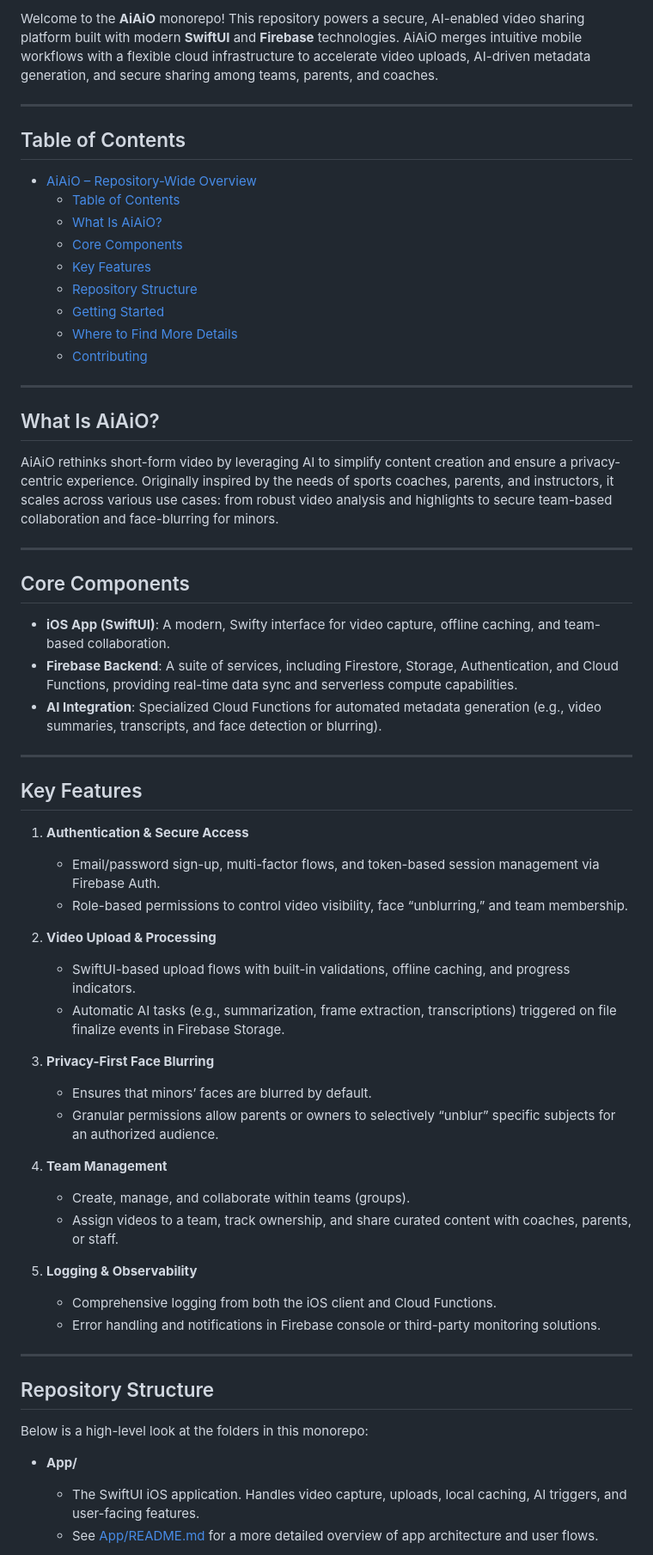
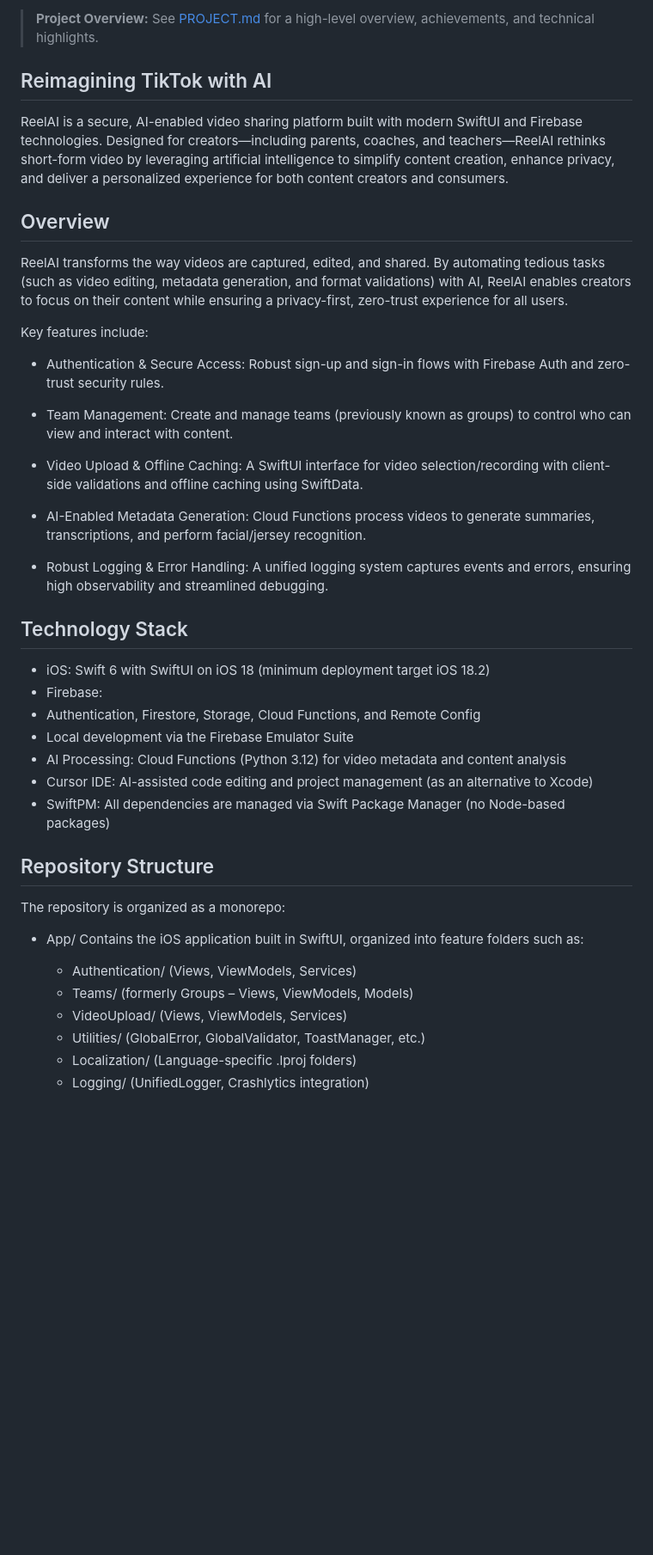
Before and after one commit to brettdavies/AiAiO, a Markdown page: README.md, the part around the change printed below. Shown: that part at 86% size. GitHub-like rendering; blank space fills up the shorter version.

```diff
--- a/README.md
+++ b/README.md
@@ -4,65 +4,51 @@
 
-Welcome to the **AiAiO** monorepo! This repository powers a secure, AI-enabled video sharing platform built with modern **SwiftUI** and **Firebase** technologies. AiAiO merges intuitive mobile workflows with a flexible cloud infrastructure to accelerate video uploads, AI-driven metadata generation, and secure sharing among teams, parents, and coaches.
+> **Project Overview:** See [PROJECT.md](PROJECT.md) for a high-level overview, achievements, and technical highlights.
 
----
+## Reimagining TikTok with AI
 
-## Table of Contents
+ReelAI is a secure, AI-enabled video sharing platform built with modern SwiftUI and Firebase technologies. Designed for creators—including parents, coaches, and teachers—ReelAI rethinks short-form video by leveraging artificial intelligence to simplify content creation, enhance privacy, and deliver a personalized experience for both content creators and consumers.
 
-- [AiAiO – Repository-Wide Overview](#aiaio--repository-wide-overview)
-  - [Table of Contents](#table-of-contents)
-  - [What Is AiAiO?](#what-is-aiaio)
-  - [Core Components](#core-components)
-  - [Key Features](#key-features)
-  - [Repository Structure](#repository-structure)
-  - [Getting Started](#getting-started)
-  - [Where to Find More Details](#where-to-find-more-details)
-  - [Contributing](#contributing)
+## Overview
 
----
+ReelAI transforms the way videos are captured, edited, and shared. By automating tedious tasks (such as video editing, metadata generation, and format validations) with AI, ReelAI enables creators to focus on their content while ensuring a privacy-first, zero-trust experience for all users.
 
-## What Is AiAiO?
+Key features include:
 
-AiAiO rethinks short-form video by leveraging AI to simplify content creation and ensure a privacy-centric experience. Originally inspired by the needs of sports coaches, parents, and instructors, it scales across various use cases: from robust video analysis and highlights to secure team-based collaboration and face-blurring for minors.
+- Authentication & Secure Access:
+Robust sign-up and sign-in flows with Firebase Auth and zero-trust security rules.
 
----
+- Team Management:
+Create and manage teams (previously known as groups) to control who can view and interact with content.
 
-## Core Components
+- Video Upload & Offline Caching:
+A SwiftUI interface for video selection/recording with client-side validations and offline caching using SwiftData.
 
-- **iOS App (SwiftUI)**: A modern, Swifty interface for video capture, offline caching, and team-based collaboration.
-- **Firebase Backend**: A suite of services, including Firestore, Storage, Authentication, and Cloud Functions, providing real-time data sync and serverless compute capabilities.
-- **AI Integration**: Specialized Cloud Functions for automated metadata generation (e.g., video summaries, transcripts, and face detection or blurring).
+- AI-Enabled Metadata Generation:
+Cloud Functions process videos to generate summaries, transcriptions, and perform facial/jersey recognition.
 
----
+- Robust Logging & Error Handling:
+A unified logging system captures events and errors, ensuring high observability and streamlined debugging.
 
-## Key Features
+## Technology Stack
 
-1. **Authentication & Secure Access**
-   - Email/password sign-up, multi-factor flows, and token-based session management via Firebase Auth.
-   - Role-based permissions to control video visibility, face “unblurring,” and team membership.
-
-2. **Video Upload & Processing**
-   - SwiftUI-based upload flows with built-in validations, offline caching, and progress indicators.
-   - Automatic AI tasks (e.g., summarization, frame extraction, transcriptions) triggered on file finalize events in Firebase Storage.
-
-3. **Privacy-First Face Blurring**
-   - Ensures that minors’ faces are blurred by default.
-   - Granular permissions allow parents or owners to selectively “unblur” specific subjects for an authorized audience.
-
-4. **Team Management**
-   - Create, manage, and collaborate within teams (groups).
-   - Assign videos to a team, track ownership, and share curated content with coaches, parents, or staff.
-
-5. **Logging & Observability**
-   - Comprehensive logging from both the iOS client and Cloud Functions.
-   - Error handling and notifications in Firebase console or third-party monitoring solutions.
-
----
+- iOS: Swift 6 with SwiftUI on iOS 18 (minimum deployment target iOS 18.2)
+- Firebase:
+- Authentication, Firestore, Storage, Cloud Functions, and Remote Config
+- Local development via the Firebase Emulator Suite
+- AI Processing: Cloud Functions (Python 3.12) for video metadata and content analysis
+- Cursor IDE: AI-assisted code editing and project management (as an alternative to Xcode)
+- SwiftPM: All dependencies are managed via Swift Package Manager (no Node-based packages)
 
 ## Repository Structure
 
-Below is a high-level look at the folders in this monorepo:
+The repository is organized as a monorepo:
 
-- **App/**
-  - The SwiftUI iOS application. Handles video capture, uploads, local caching, AI triggers, and user-facing features.
-  - See [App/README.md](App/README.md) for a more detailed overview of app architecture and user flows.
+- App/
+  Contains the iOS application built in SwiftUI, organized into feature folders such as:
+  - Authentication/ (Views, ViewModels, Services)
+  - Teams/ (formerly Groups – Views, ViewModels, Models)
+  - VideoUpload/ (Views, ViewModels, Services)
+  - Utilities/ (GlobalError, GlobalValidator, ToastManager, etc.)
+  - Localization/ (Language-specific .lproj folders)
+  - Logging/ (UnifiedLogger, Crashlytics integration)
 
```
Also changed, not shown: other parts of README.md (+43 -57 lines), PROJECT.md (added, +52 -0 lines).
